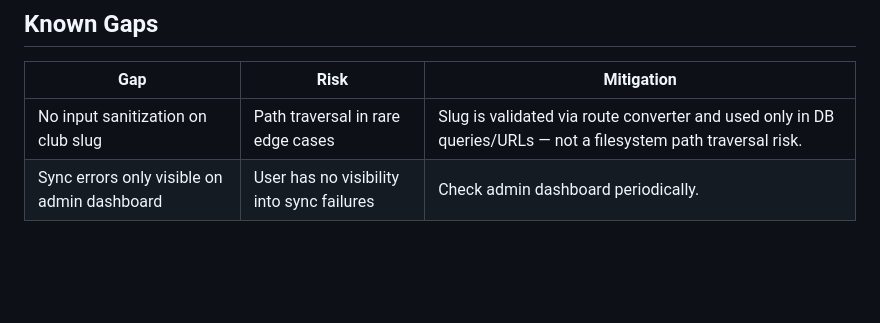
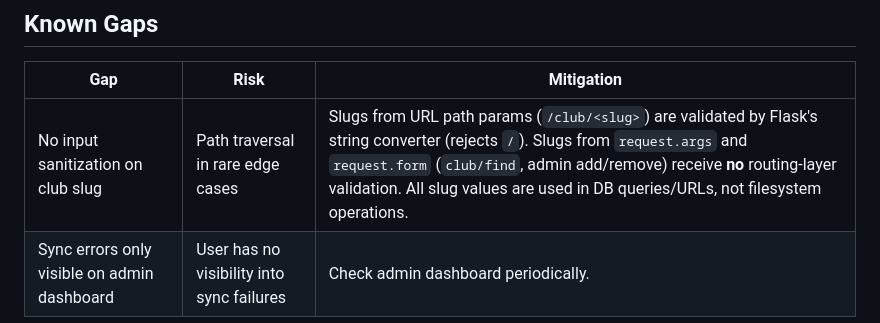
Before and after one commit to cmellojr/chessclub-web, a Markdown page: docs/error-handling.md, the part around the change. GitHub-like rendering; blank space fills up the shorter version.

Commit message:
docs: clarify scope of slug validation in error-handling Known Gaps
The route converter only applies to URL path params (/club/<slug>).
Slugs from request.args and request.form bypass routing-layer
validation entirely. The string converter itself only rejects
slashes, not arbitrary characters.

```diff
--- a/docs/error-handling.md
+++ b/docs/error-handling.md
@@ -266,5 +266,5 @@ or Docker health checks.
 
 | Gap | Risk | Mitigation |
 |-----|------|------------|
-| No input sanitization on club slug | Path traversal in rare edge cases | Slug is validated via route converter and used only in DB queries/URLs — not a filesystem path traversal risk. |
+| No input sanitization on club slug | Path traversal in rare edge cases | Slugs from URL path params (`/club/<slug>`) are validated by Flask's string converter (rejects `/`). Slugs from `request.args` and `request.form` (`club/find`, admin add/remove) receive **no** routing-layer validation. All slug values are used in DB queries/URLs, not filesystem operations. |
 | Sync errors only visible on admin dashboard | User has no visibility into sync failures | Check admin dashboard periodically. |
```
